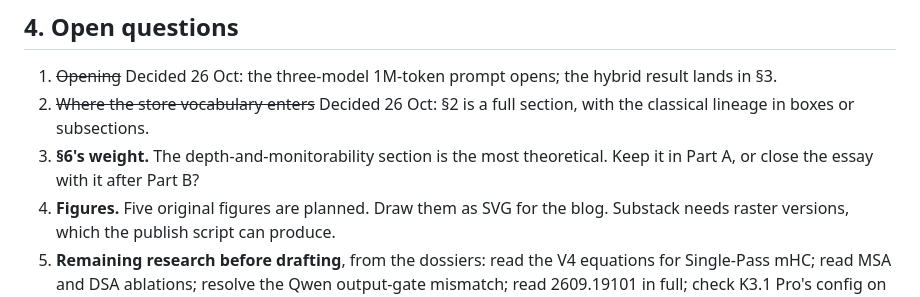
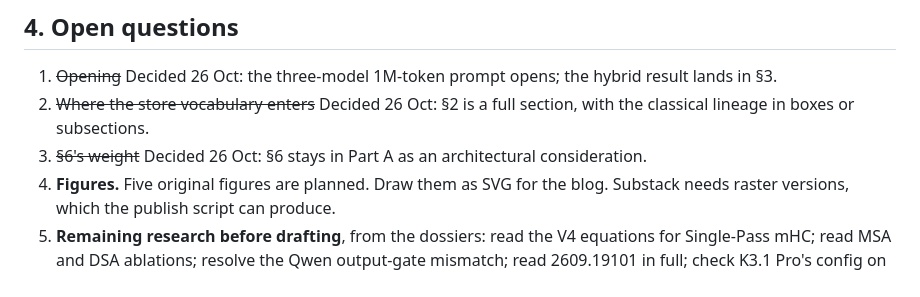
Before and after one commit to lukstafi/lukstafi.github.io, a Markdown page: notes/research/architectures-and-training-outline.md, the part around the change. Drawn GitHub-style.

Commit message:
Architectures outline: keep §6 in Part A
Co-Authored-By: Claude Opus 5.5 <noreply@anthropic.com>

```diff
--- a/notes/research/architectures-and-training-outline.md
+++ b/notes/research/architectures-and-training-outline.md
@@ -197,6 +197,6 @@ Figure 5: parallel training timelines, marking when modalities, long context, lo
 
 1. ~~Opening~~ Decided 26 Oct: the three-model 1M-token prompt opens; the hybrid result lands in §3.
 2. ~~Where the store vocabulary enters~~ Decided 26 Oct: §2 is a full section, with the classical lineage in boxes or subsections.
-3. **§6's weight.** The depth-and-monitorability section is the most theoretical. Keep it in Part A, or close the essay with it after Part B?
+3. ~~§6's weight~~ Decided 26 Oct: §6 stays in Part A as an architectural consideration.
 4. **Figures.** Five original figures are planned. Draw them as SVG for the blog. Substack needs raster versions, which the publish script can produce.
 5. **Remaining research before drafting**, from the dossiers: read the V4 equations for Single-Pass mHC; read MSA and DSA ablations; resolve the Qwen output-gate mismatch; read 2609.19101 in full; check K3.1 Pro's config on release.
```
